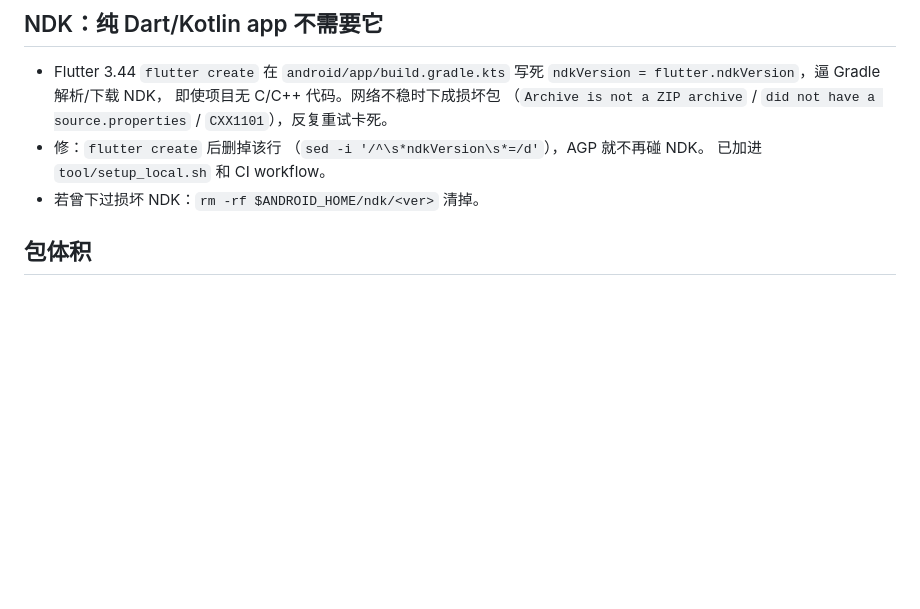
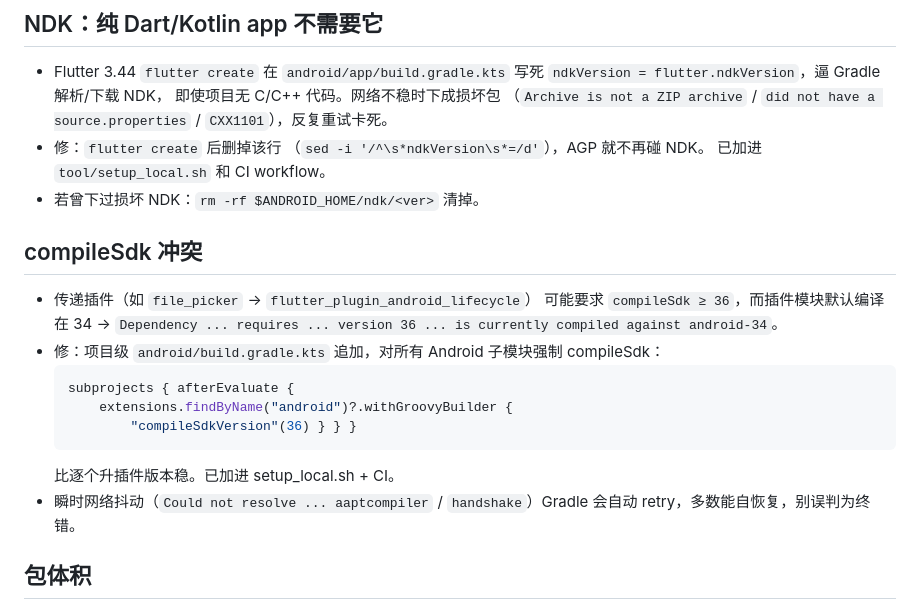
Before and after one commit to baidongli/miniTerminal, a Markdown page: STACK_NOTES_FLUTTER.md, the part around the change. GitHub-like rendering; blank space fills up the shorter version.

Commit message:
Docs: compileSdk pitfall + worklog
https://claude.ai/code/session_01MfbQQz4Qnsb2spS2n8pcNq

````diff
--- a/STACK_NOTES_FLUTTER.md
+++ b/STACK_NOTES_FLUTTER.md
@@ -38,6 +38,23 @@
   （`sed -i '/^\s*ndkVersion\s*=/d'`），AGP 就不再碰 NDK。
   已加进 `tool/setup_local.sh` 和 CI workflow。
 - 若曾下过损坏 NDK：`rm -rf $ANDROID_HOME/ndk/<ver>` 清掉。
+
+## compileSdk 冲突
+
+- 传递插件（如 `file_picker` → `flutter_plugin_android_lifecycle`）
+  可能要求 `compileSdk ≥ 36`，而插件模块默认编译在 34 →
+  `Dependency ... requires ... version 36 ... is currently compiled
+  against android-34`。
+- 修：项目级 `android/build.gradle.kts` 追加，对所有 Android
+  子模块强制 compileSdk：
+  ```kotlin
+  subprojects { afterEvaluate {
+      extensions.findByName("android")?.withGroovyBuilder {
+          "compileSdkVersion"(36) } } }
+  ```
+  比逐个升插件版本稳。已加进 setup_local.sh + CI。
+- 瞬时网络抖动（`Could not resolve ... aaptcompiler` /
+  `handshake`）Gradle 会自动 retry，多数能自恢复，别误判为终错。
 
 ## 包体积
 
````
Also changed, not shown: WORKLOG.md (+12 -0 lines).
